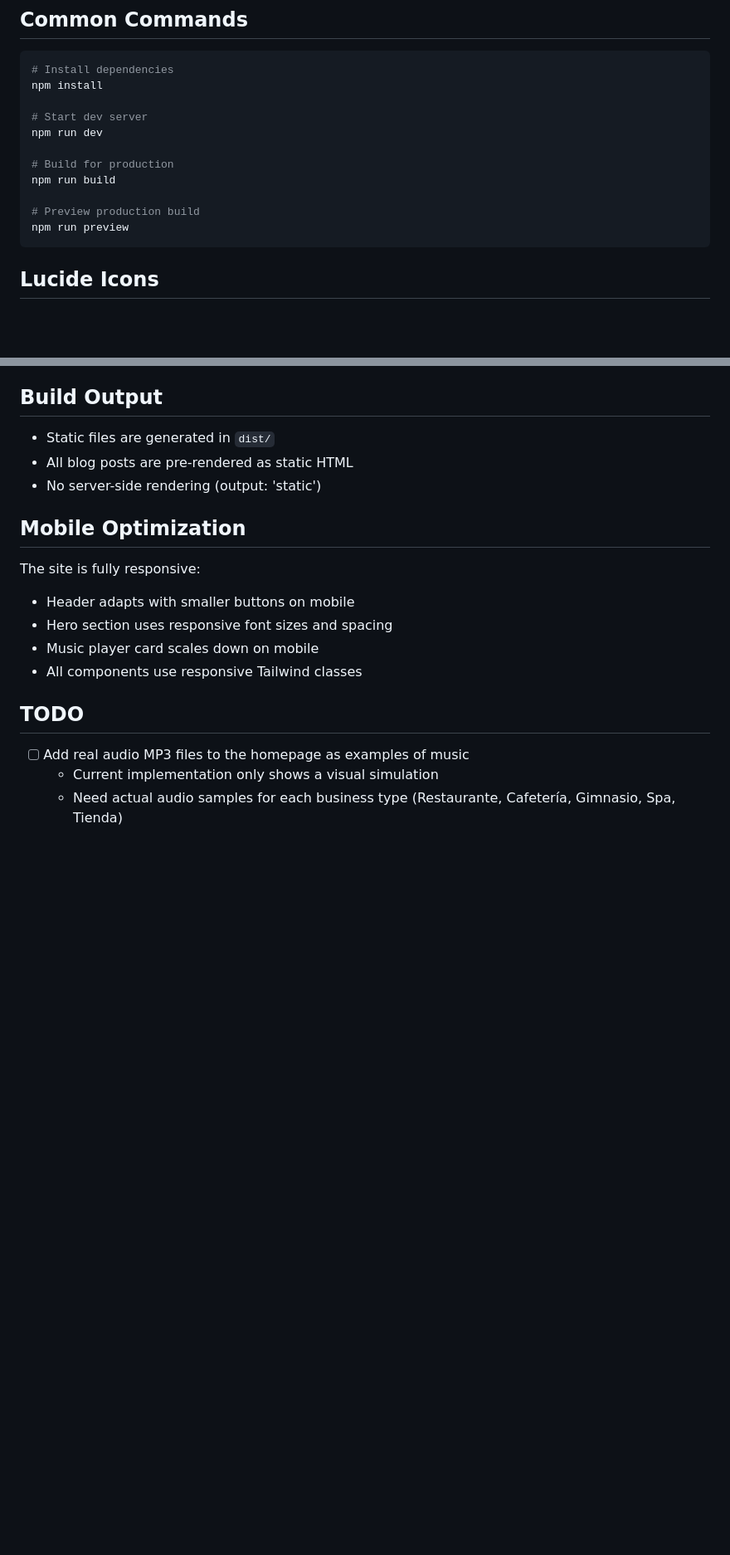
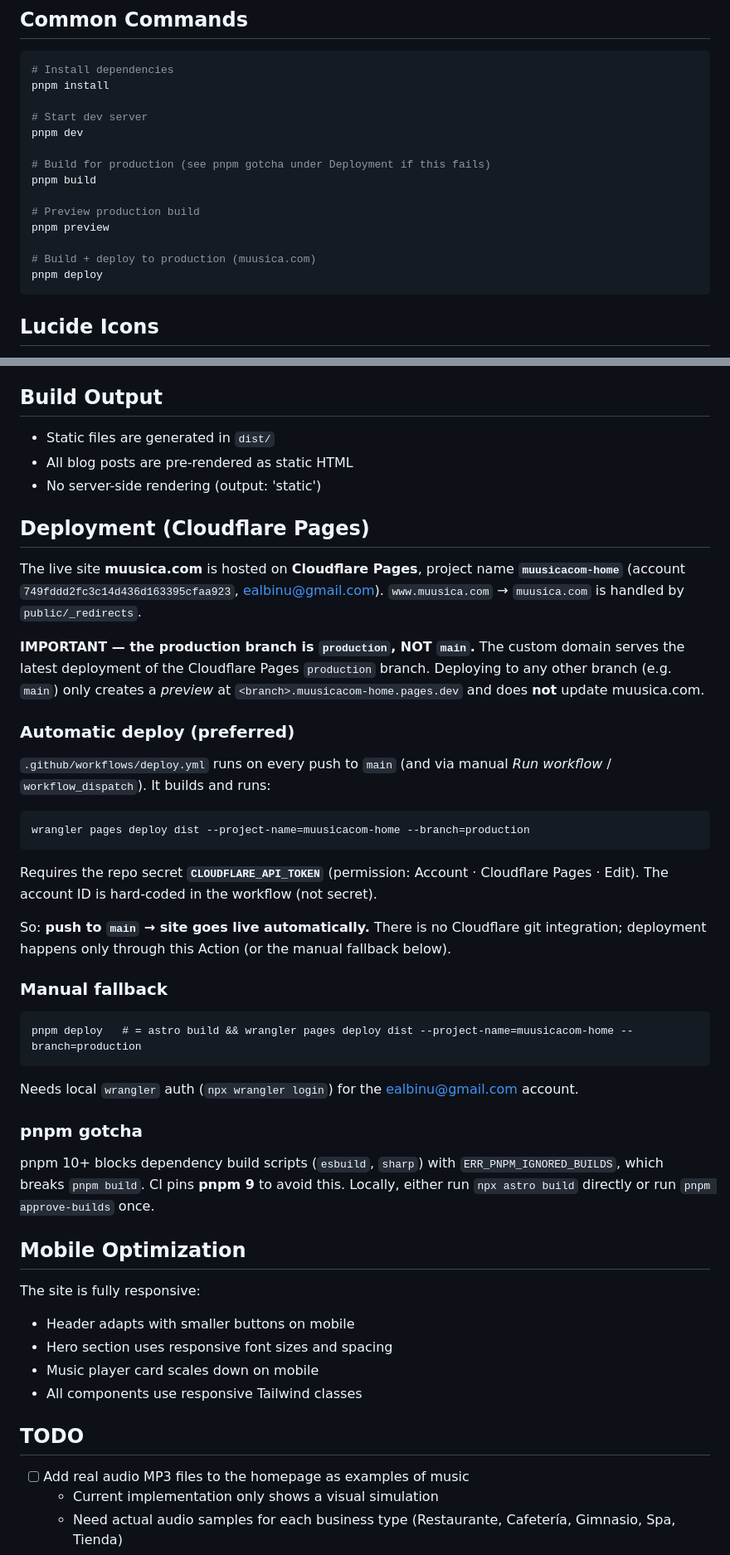
Before and after one commit to DragonBarbudo/muusicacom-home, a Markdown page: AGENTS.md, 2 parts joined by grey strips. Shown at 83% size. Drawn GitHub-style; blank space fills up the shorter version.

Commit message:
docs(agents): documenta deploy a Cloudflare Pages
- Rama de producción es `production` (no main); main solo crea preview
- Deploy automático vía GitHub Action en push a main + secreto CLOUDFLARE_API_TOKEN
- Fallback manual `pnpm deploy`; gotcha de pnpm 10+ (esbuild/sharp)
- Corrige package manager npm→pnpm

Co-Authored-By: Claude Opus 4.8 <noreply@anthropic.com>

````diff
--- a/AGENTS.md
+++ b/AGENTS.md
@@ -88,16 +88,19 @@ from-pink-500 to-rose-500
 
 ```bash
 # Install dependencies
-npm install
+pnpm install
 
 # Start dev server
-npm run dev
+pnpm dev
 
-# Build for production
-npm run build
+# Build for production (see pnpm gotcha under Deployment if this fails)
+pnpm build
 
 # Preview production build
-npm run preview
+pnpm preview
+
+# Build + deploy to production (muusica.com)
+pnpm deploy
 ```
 
 ## Lucide Icons
@@ -140,6 +143,42 @@ The homepage has an audio visualization canvas in `Hero.astro`.
 - All blog posts are pre-rendered as static HTML
 - No server-side rendering (output: 'static')
 
+## Deployment (Cloudflare Pages)
+
+The live site **muusica.com** is hosted on **Cloudflare Pages**, project name
+**`muusicacom-home`** (account `749fddd2fc3c14d436d163395cfaa923`, ealbinu@gmail.com).
+`www.muusica.com` → `muusica.com` is handled by `public/_redirects`.
+
+**IMPORTANT — the production branch is `production`, NOT `main`.** The custom
+domain serves the latest deployment of the Cloudflare Pages `production` branch.
+Deploying to any other branch (e.g. `main`) only creates a *preview* at
+`<branch>.muusicacom-home.pages.dev` and does **not** update muusica.com.
+
+### Automatic deploy (preferred)
+`.github/workflows/deploy.yml` runs on every push to `main` (and via manual
+*Run workflow* / `workflow_dispatch`). It builds and runs:
+```
+wrangler pages deploy dist --project-name=muusicacom-home --branch=production
+```
+Requires the repo secret **`CLOUDFLARE_API_TOKEN`** (permission: Account ·
+Cloudflare Pages · Edit). The account ID is hard-coded in the workflow (not secret).
+
+So: **push to `main` → site goes live automatically.** There is no Cloudflare
+git integration; deployment happens only through this Action (or the manual
+fallback below).
+
+### Manual fallback
+```
+pnpm deploy   # = astro build && wrangler pages deploy dist --project-name=muusicacom-home --branch=production
+```
+Needs local `wrangler` auth (`npx wrangler login`) for the ealbinu@gmail.com account.
+
+### pnpm gotcha
+pnpm 10+ blocks dependency build scripts (`esbuild`, `sharp`) with
+`ERR_PNPM_IGNORED_BUILDS`, which breaks `pnpm build`. CI pins **pnpm 9** to avoid
+this. Locally, either run `npx astro build` directly or run `pnpm approve-builds`
+once.
+
 ## Mobile Optimization
 
 The site is fully responsive:
````
Also changed, not shown: other parts of AGENTS.md (+1 -1 lines).
